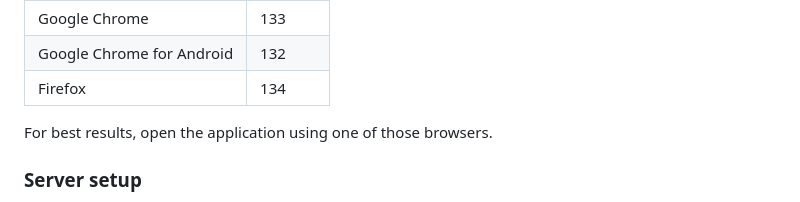
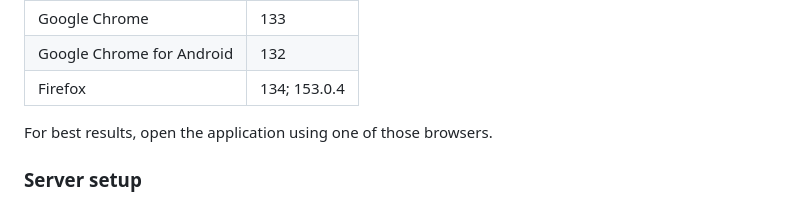
Before and after one commit to CristianICS/MIFCSheet, a Markdown page: README.md, the part around the change. Drawn GitHub-style.

```diff
--- a/README.md
+++ b/README.md
@@ -67,7 +67,7 @@ The application has been tested in the following web browsers:
 | ---------------- | ------- |
 | Google Chrome | 133 |
 | Google Chrome for Android | 132 |
-| Firefox | 134 |
+| Firefox | 134; 153.0.4 |
 
 For best results, open the application using one of those browsers.
 
```
